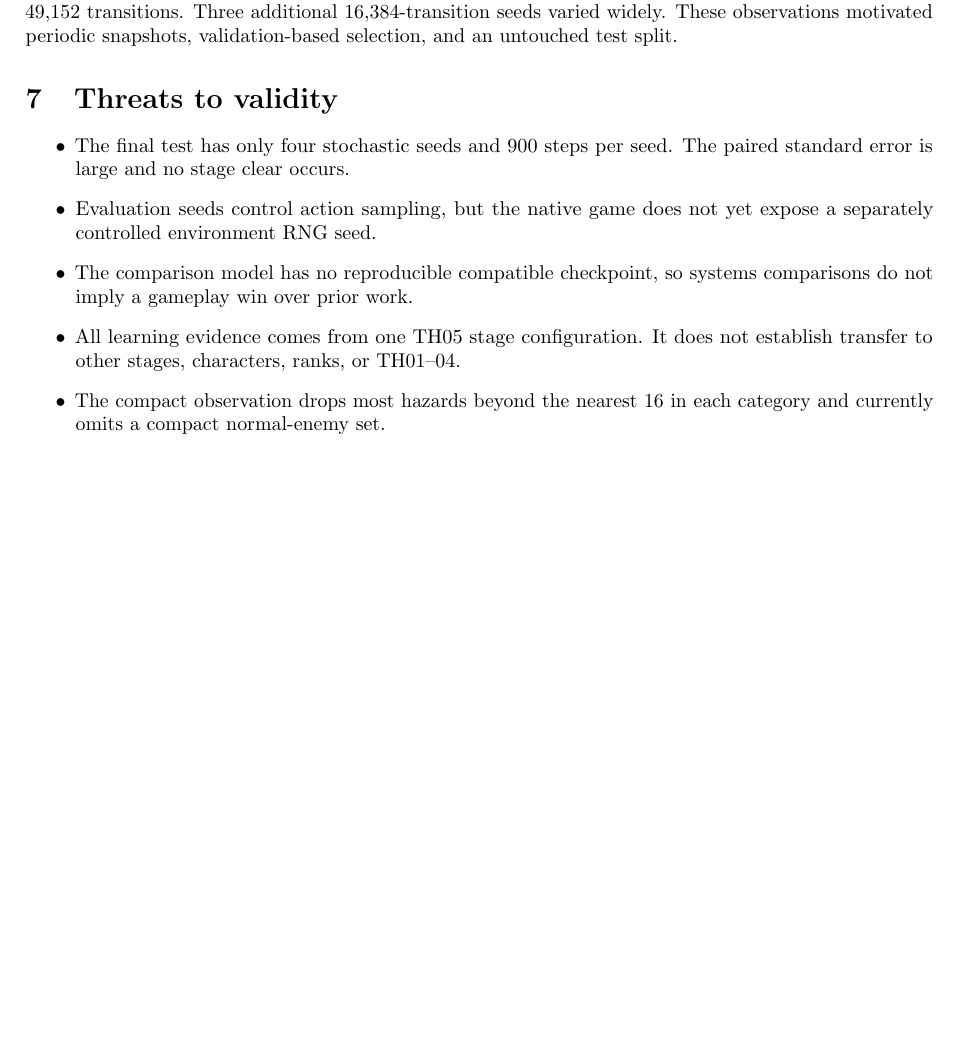
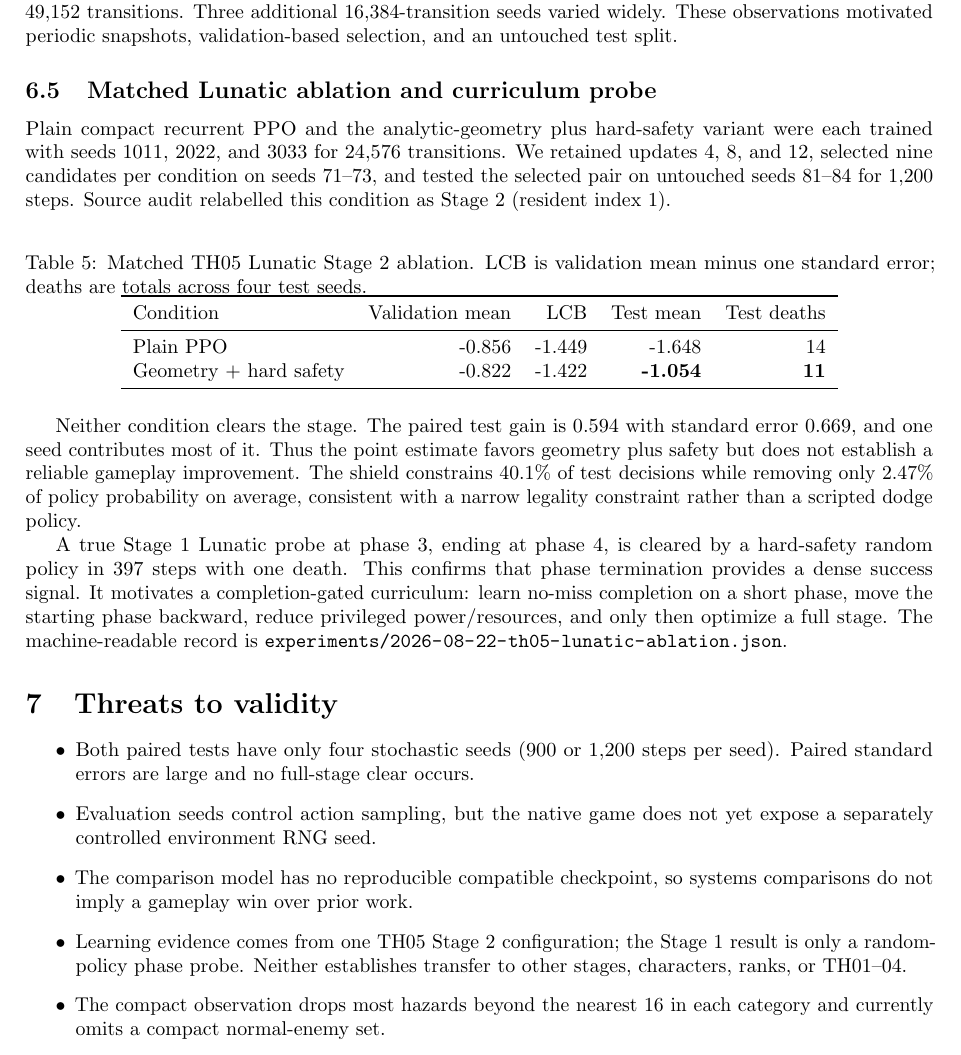
Before and after one commit to N0zoM1z0/touhou-pc98-rl, a LaTeX paper (paper/main.tex): part of page 6 of 7 before the commit and part of page 6 of 8 after it, cut so that both start at the same text, the shorter picture padded with empty space. Compiled offline with pdfLaTeX.

Commit message:
docs: record matched Lunatic ablation

```diff
--- a/paper/main.tex
+++ b/paper/main.tex
@@ -419,17 +419,56 @@ transitions, then regressed badly by 49,152 transitions.  Three additional
 16,384-transition seeds varied widely.  These observations motivated periodic
 snapshots, validation-based selection, and an untouched test split.
 
+\subsection{Matched Lunatic ablation and curriculum probe}
+
+Plain compact recurrent PPO and the analytic-geometry plus hard-safety variant
+were each trained with seeds 1011, 2022, and 3033 for 24,576 transitions.  We
+retained updates 4, 8, and 12, selected nine candidates per condition on seeds
+71--73, and tested the selected pair on untouched seeds 81--84 for 1,200 steps.
+Source audit relabelled this condition as Stage 2 (resident index 1).
+
+\begin{table}[ht]
+  \centering
+  \caption{Matched TH05 Lunatic Stage 2 ablation.  LCB is validation mean minus
+  one standard error; deaths are totals across four test seeds.}
+  \label{tab:lunatic-ablation}
+  \begin{tabular}{lrrrr}
+    \toprule
+    Condition & Validation mean & LCB & Test mean & Test deaths \\
+    \midrule
+    Plain PPO & -0.856 & -1.449 & -1.648 & 14 \\
+    Geometry + hard safety & -0.822 & -1.422 & \textbf{-1.054} & \textbf{11} \\
+    \bottomrule
+  \end{tabular}
+\end{table}
+
+Neither condition clears the stage.  The paired test gain is 0.594 with
+standard error 0.669, and one seed contributes most of it.  Thus the point
+estimate favors geometry plus safety but does not establish a reliable gameplay
+improvement.  The shield constrains 40.1\% of test decisions while removing
+only 2.47\% of policy probability on average, consistent with a narrow legality
+constraint rather than a scripted dodge policy.
+
+A true Stage 1 Lunatic probe at phase 3, ending at phase 4, is cleared by a
+hard-safety random policy in 397 steps with one death.  This confirms that phase
+termination provides a dense success signal.  It motivates a completion-gated
+curriculum: learn no-miss completion on a short phase, move the starting phase
+backward, reduce privileged power/resources, and only then optimize a full
+stage.  The machine-readable record is
+\path{experiments/2026-08-22-th05-lunatic-ablation.json}.
+
 \section{Threats to validity}
 
 \begin{itemize}
-  \item The final test has only four stochastic seeds and 900 steps per seed.
-  The paired standard error is large and no stage clear occurs.
+  \item Both paired tests have only four stochastic seeds (900 or 1,200 steps
+  per seed).  Paired standard errors are large and no full-stage clear occurs.
   \item Evaluation seeds control action sampling, but the native game does not
   yet expose a separately controlled environment RNG seed.
   \item The comparison model has no reproducible compatible checkpoint, so
   systems comparisons do not imply a gameplay win over prior work.
-  \item All learning evidence comes from one TH05 stage configuration.  It does
-  not establish transfer to other stages, characters, ranks, or TH01--04.
+  \item Learning evidence comes from one TH05 Stage 2 configuration; the Stage
+  1 result is only a random-policy phase probe.  Neither establishes transfer
+  to other stages, characters, ranks, or TH01--04.
   \item The compact observation drops most hazards beyond the nearest 16 in
   each category and currently omits a compact normal-enemy set.
   \item Host timing is measured while unrelated jobs are present.  CPU affinity
```
Also changed, not shown: CPU_RL.md (+32 -5 lines), 1 other file.
